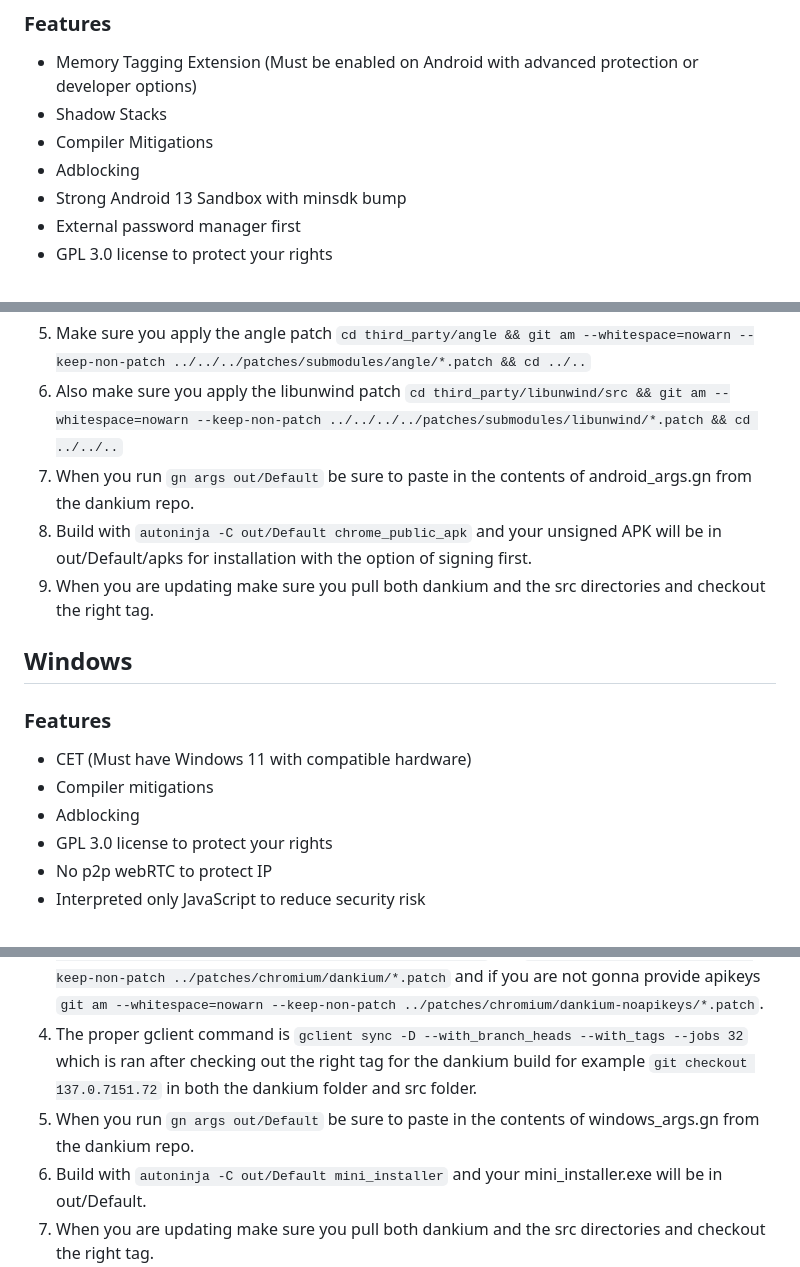
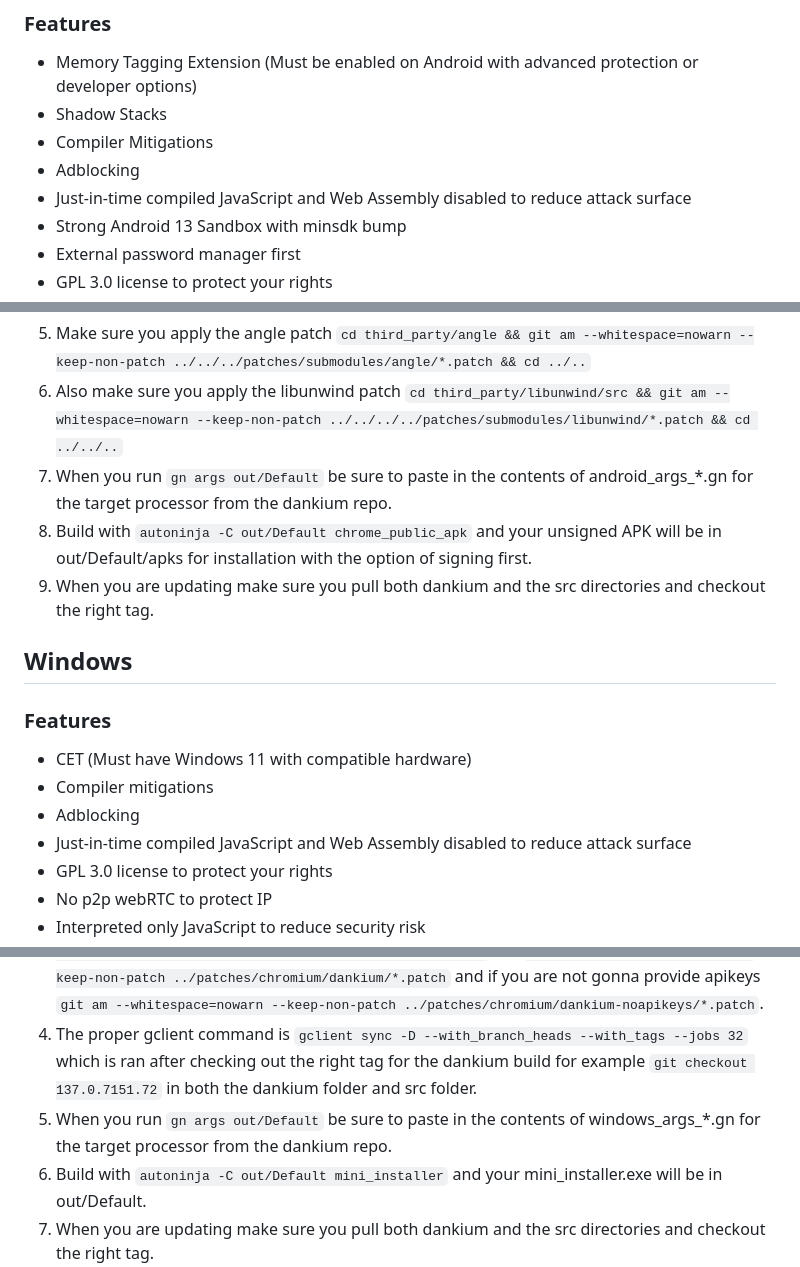
Before and after one commit to aroflcoppter/dankium, a Markdown page: README.md, 3 parts joined by grey strips. Drawn GitHub-style.

```diff
--- a/README.md
+++ b/README.md
@@ -9,6 +9,7 @@ Please read and agree to the [Terms of Service](https://dankium.ca/tos.html) and
 * Shadow Stacks
 * Compiler Mitigations
 * Adblocking
+* Just-in-time compiled JavaScript and Web Assembly disabled to reduce attack surface
 * Strong Android 13 Sandbox with minsdk bump
 * External password manager first
 * GPL 3.0 license to protect your rights
@@ -40,7 +41,7 @@ There is a third method where you can use [obtanium](https://github.com/ImranR98
 4. The proper gclient command is `gclient sync -D --with_branch_heads --with_tags --jobs 32` which is ran after checking out the right tag for the dankium build for example `git checkout 137.0.7151.72` in both the dankium folder and src folder.
 5. Make sure you apply the angle patch `cd third_party/angle && git am --whitespace=nowarn --keep-non-patch ../../../patches/submodules/angle/*.patch && cd ../..`
 6. Also make sure you apply the libunwind patch `cd third_party/libunwind/src && git am --whitespace=nowarn --keep-non-patch ../../../../patches/submodules/libunwind/*.patch && cd ../../..`
-7. When you run `gn args out/Default` be sure to paste in the contents of android_args.gn from the dankium repo.
+7. When you run `gn args out/Default` be sure to paste in the contents of android_args_*.gn for the target processor from the dankium repo.
 8. Build with `autoninja -C out/Default chrome_public_apk` and your unsigned APK will be in out/Default/apks for installation with the option of signing first.
 9. When you are updating make sure you pull both dankium and the src directories and checkout the right tag.
 
@@ -50,6 +51,7 @@ There is a third method where you can use [obtanium](https://github.com/ImranR98
 * CET (Must have Windows 11 with compatible hardware)
 * Compiler mitigations
 * Adblocking
+* Just-in-time compiled JavaScript and Web Assembly disabled to reduce attack surface
 * GPL 3.0 license to protect your rights
 * No p2p webRTC to protect IP
 * Interpreted only JavaScript to reduce security risk
@@ -68,6 +70,6 @@ You can use [API keys](https://www.chromium.org/developers/how-tos/api-keys/) fr
 2. Make sure you download the entire history of chromium and refer back to this guide for modified steps.
 3. Make sure you apply the patches while in the src directory with `git am --whitespace=nowarn --keep-non-patch ../patches/chromium/eyeo-dankium/*.patch` and`git am --whitespace=nowarn --keep-non-patch ../patches/chromium/dankium/*.patch` and if you are not gonna provide apikeys `git am --whitespace=nowarn --keep-non-patch ../patches/chromium/dankium-noapikeys/*.patch`.
 4. The proper gclient command is `gclient sync -D --with_branch_heads --with_tags --jobs 32` which is ran after checking out the right tag for the dankium build for example `git checkout 137.0.7151.72` in both the dankium folder and src folder.
-5. When you run `gn args out/Default` be sure to paste in the contents of windows_args.gn from the dankium repo.
+5. When you run `gn args out/Default` be sure to paste in the contents of windows_args_*.gn for the target processor from the dankium repo.
 6. Build with `autoninja -C out/Default mini_installer` and your mini_installer.exe will be in out/Default.
 7. When you are updating make sure you pull both dankium and the src directories and checkout the right tag.
```
